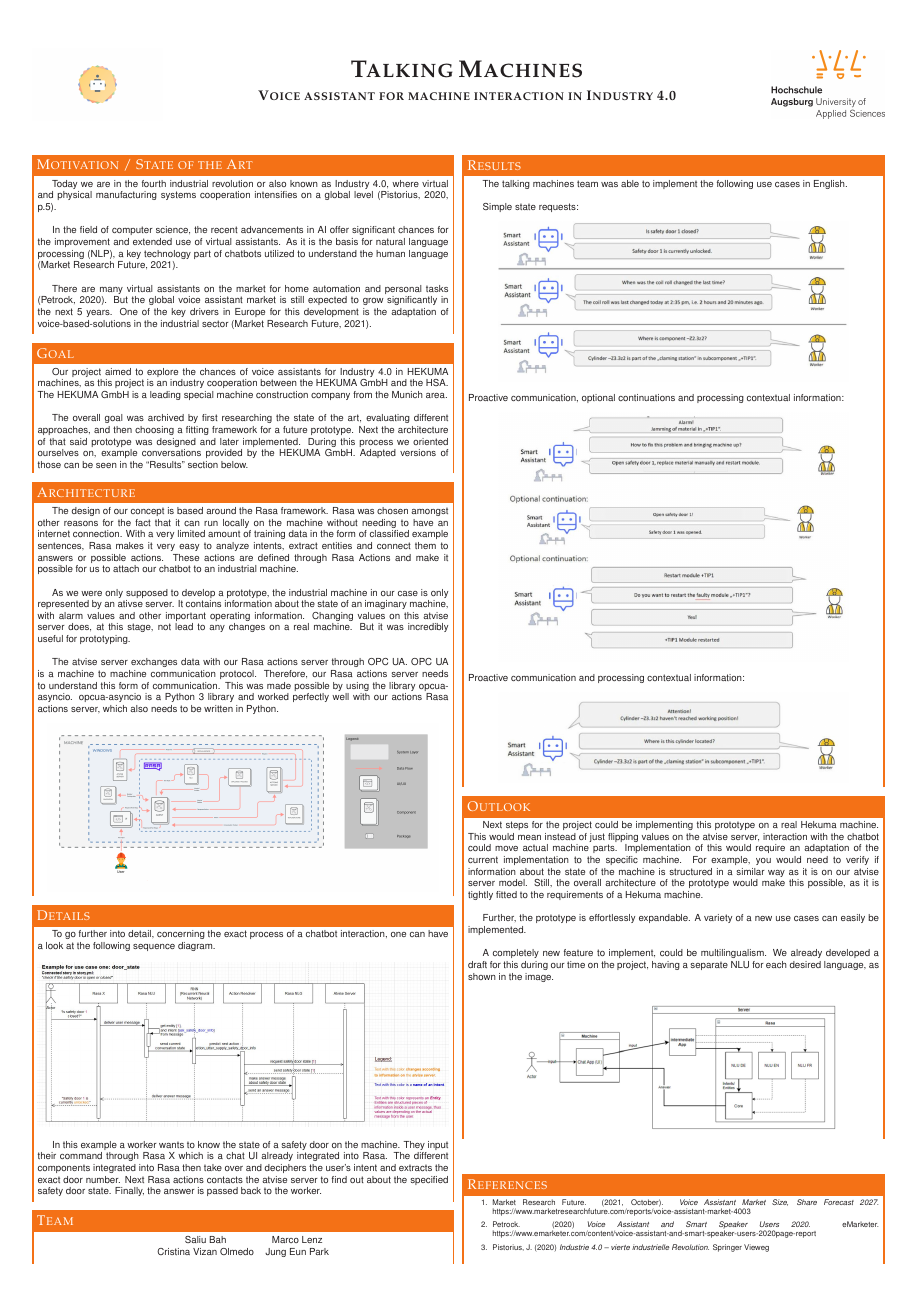
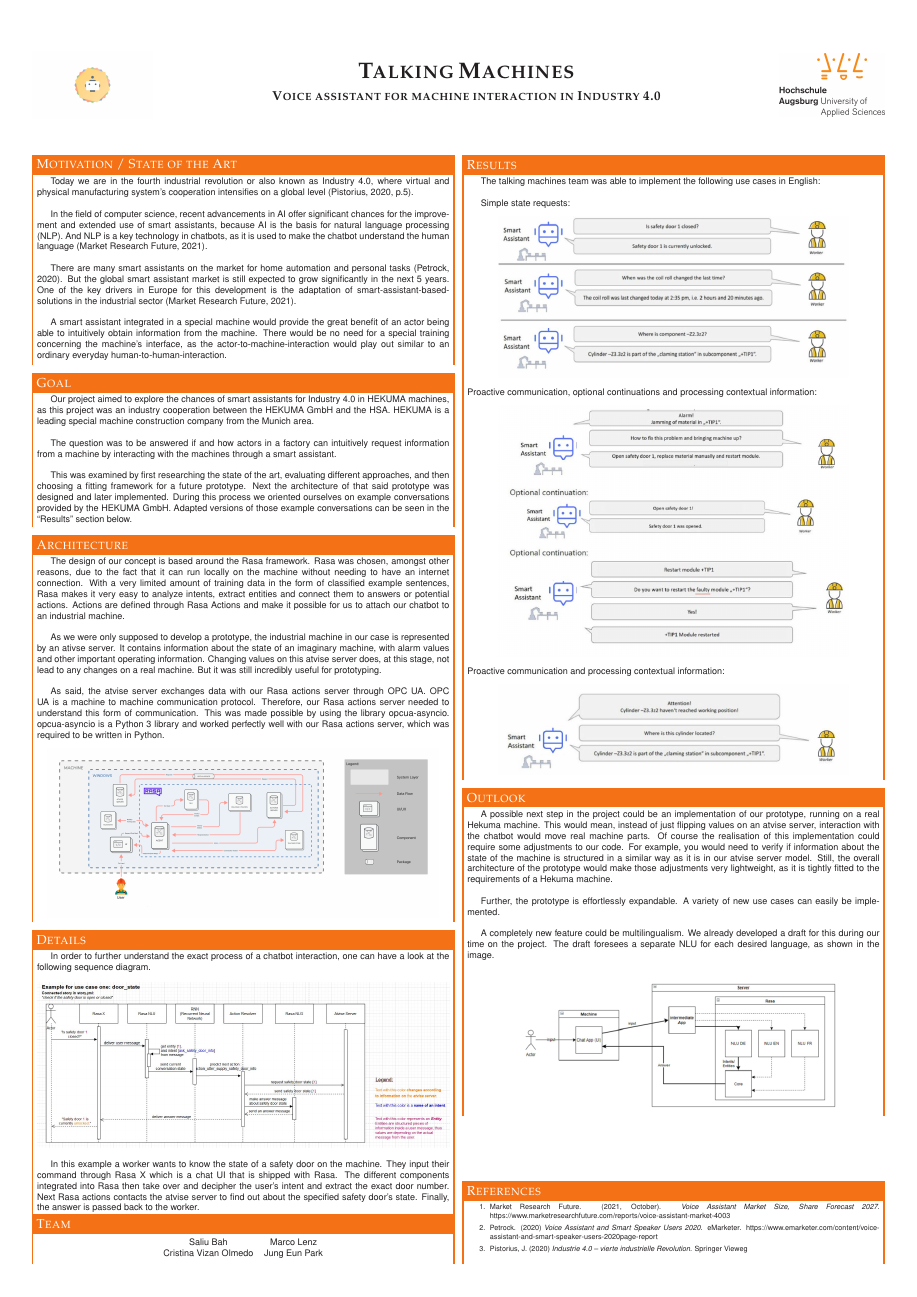
Before and after one commit to Jungeun-Park-kr/HEKUMA-Chatbot, a LaTeX poster (Poster/hsa/poster-2019.tex): the whole page. The pictures show the PDF file Poster/hsa/poster-2019.pdf that the author committed with the source.

Commit message:
poster language adjustements

```diff
--- a/Poster/hsa/poster-2019.tex
+++ b/Poster/hsa/poster-2019.tex
@@ -139,22 +139,22 @@
 \headerbox{Motivation / State of the Art}{name=problem,column=0,row=0}{
 %%%%%%%%%%%%%%%%%%%%%%%%%%%%%%%%%%%%%%%%%%%%%%%%%%%%%%%%%%%%%%%%%%%%%%%%%%%%%%
 Today we are in the fourth industrial revolution or also known as Industry 4.0, where virtual
-and physical manufacturing systems cooperation intensifies on a global level
+and physical manufacturing system's cooperation intensifies on a global level
 (Pistorius, 2020, p.5). \\
 
-In the field of computer science, the recent advancements in AI offer significant chances for the improvement and extended use
-of smart assistants. As it is the basis for natural language processing (NLP),
-a key technology part of chatbots utilized to understand the human language (Market Research Future, 2021).\\
+In the field of computer science, recent advancements in AI offer significant chances for the improvement and extended use
+of smart assistants, because AI is the basis for natural language processing (NLP).
+And NLP is a key technology in chatbots, as it is used to make the chatbot understand the human language (Market Research Future, 2021).\\
 
 There are many smart assistants on the market for home automation and personal tasks (Petrock, 2020).
 But the global smart assistant market is still expected to grow significantly in the next 5 years.
 One of the key drivers in Europe for this development is the adaptation of smart-assistant-based-solutions
 in the industrial sector (Market Research Future, 2021).\\
 
-A smart assistant integrated in a special machines would provide the great benefit of an actor being able
+A smart assistant integrated in a special machine would provide the great benefit of an actor being able
 to intuitively obtain information from the machine.
-There is no need for a special training concerning the machine’s interface,
-as the actor-machine-interaction would play out similar to an ordinary everyday human to human interaction.
+There would be no need for a special training concerning the machine’s interface,
+as the actor-to-machine-interaction would play out similar to an ordinary everyday human-to-human-interaction.
 
 }
 
@@ -163,8 +163,8 @@ as the actor-machine-interaction would play out similar to an ordinary everyday
 \headerbox{Goal}{name=goal,column=0,row=0, below=problem}{
 %%%%%%%%%%%%%%%%%%%%%%%%%%%%%%%%%%%%%%%%%%%%%%%%%%%%%%%%%%%%%%%%%%%%%%%%%%%%%%
 Our project aimed to explore the chances of smart assistants for Industry 4.0 in HEKUMA machines,
-as this project is an industry cooperation between the HEKUMA GmbH and the HSA.
-The HEKUMA GmbH is a leading special machine construction company from the Munich area. \\
+as this project was an industry cooperation between the HEKUMA GmbH and the HSA.
+HEKUMA is a leading special machine construction company from the Munich area. \\
 
 The question was to be answered if and how actors in a factory can intuitively request information from a
 machine by interacting with the machines through a smart assistant.
@@ -173,26 +173,26 @@ machine by interacting with the machines through a smart assistant.
 This was examined by first researching the state of the art,
 evaluating different approaches, and then choosing a fitting framework for a future prototype.
 Next the architecture of that said prototype was designed and later implemented.
-During this process we oriented ourselves on, example conversations provided by the HEKUMA GmbH.
-Adapted versions of those can be seen in the “Results” section below.
+During this process we oriented ourselves on example conversations provided by the HEKUMA GmbH.
+Adapted versions of those example conversations can be seen in the “Results” section below.
 }
 
 %%%%%%%%%%%%%%%%%%%%%%%%%%%%%%%%%%%%%%%%%%%%%%%%%%%%%%%%%%%%%%%%%%%%%%%%%%%%%%
 \headerbox{Architecture}{name=architecture,column=0,span=1,below=goal}{
 %%%%%%%%%%%%%%%%%%%%%%%%%%%%%%%%%%%%%%%%%%%%%%%%%%%%%%%%%%%%%%%%%%%%%%%%%%%%%%
 The design of our concept is based around the Rasa framework.
-Rasa was chosen amongst other reasons for the fact that it can run locally on the machine without needing to have an internet connection.
+Rasa was chosen, amongst other reasons, due to the fact that it can run locally on the machine without needing to have an internet connection.
 With a very limited amount of training data in the form of classified example sentences,
-Rasa makes it very easy to analyze intents, extract entities and connect them to answers or possible actions.
-These actions are defined through Rasa Actions and make it possible for us to attach our chatbot to an industrial machine. \\
+Rasa makes it very easy to analyze intents, extract entities and connect them to answers or potential actions.
+Actions are defined through Rasa Actions and make it possible for us to attach our chatbot to an industrial machine. \\
 
-As we were only supposed to develop a prototype, the industrial machine in our case is only represented by an ativse server.
+As we were only supposed to develop a prototype, the industrial machine in our case is represented by an ativse server.
 It contains information about the state of an imaginary machine, with alarm values and other important operating information.
-Changing values on this atvise server does, at this stage, not lead to any changes on a real machine. But it was incredibly useful for prototyping. \\
+Changing values on this atvise server does, at this stage, not lead to any changes on a real machine. But it was still incredibly useful for prototyping. \\
 
-The atvise server exchanges data with our Rasa actions server through OPC UA. OPC UA is a machine to machine communication protocol.
-Therefore, our Rasa actions server needs to understand this form of communication. This was made possible by using the library opcua-asyncio.
-opcua-asyncio is a Python 3 library and worked perfectly well with our actions Rasa actions server, which also needs to be written in Python.
+As said, the atvise server exchanges data with our Rasa actions server through OPC UA. OPC UA is a machine to machine communication protocol.
+Therefore, our Rasa actions server needed to understand this form of communication. This was made possible by using the library opcua-asyncio.
+opcua-asyncio is a Python 3 library and worked perfectly well with our Rasa actions server, which was required to be written in Python.
 \begin{center}
 	\includegraphics[width=0.95\linewidth]{images/design_of_project_concept.png}
 \end{center}
@@ -201,16 +201,16 @@ opcua-asyncio is a Python 3 library and worked perfectly well with our actions R
 %%%%%%%%%%%%%%%%%%%%%%%%%%%%%%%%%%%%%%%%%%%%%%%%%%%%%%%%%%%%%%%%%%%%%%%%%%%%%%
 \headerbox{Details}{name=details,column=0, below=architecture}{
 %%%%%%%%%%%%%%%%%%%%%%%%%%%%%%%%%%%%%%%%%%%%%%%%%%%%%%%%%%%%%%%%%%%%%%%%%%%%%%
-To go further into detail, concerning the exact process of a chatbot interaction, one can have a look at the following sequence diagram.
+In order to further understand the exact process of a chatbot interaction, one can have a look at the following sequence diagram.
 
 \begin{center}
 	\includegraphics[width=1\linewidth]{images/sequence_diagram.jpg}
 \end{center}
 
 In this example a worker wants to know the state of a safety door on the machine.
-They input their command through Rasa X which is a chat UI already integrated into Rasa.
-The different components integrated into Rasa then take over and deciphers the user’s intent and extracts the exact door number.
-Next Rasa actions contacts the atvise server to find out about the specified safety door state.
+They input their command through Rasa X which is a chat UI that is shipped with Rasa.
+The different components integrated into Rasa then take over and decipher the user’s intent and extract the exact door number.
+Next Rasa actions contacts the atvise server to find out about the specified safety door's state.
 Finally, the answer is passed back to the worker.
 
 }
@@ -238,9 +238,9 @@ Proactive communication and processing contextual information:
 %%%%%%%%%%%%%%%%%%%%%%%%%%%%%%%%%%%%%%%%%%%%%%%%%%%%%%%%%%%%%%%%%%%%%%%%%%%%%%
 \headerbox{Outlook}{name=outlook,column=1,span=1,below=results}{
   %%%%%%%%%%%%%%%%%%%%%%%%%%%%%%%%%%%%%%%%%%%%%%%%%%%%%%%%%%%%%%%%%%%%%%%%%%%%%%
-  Next steps for the project could be implementing this prototype on a real Hekuma machine.
-  This would mean instead of just flipping values on the atvise server, interaction with the chatbot could move actual machine parts.
-  Implementation of this would require an adaptation of the current implementation to the specific machine.
-  For example, you would need to verify if information about the state of the machine is structured in a similar way as it is on our atvise server model.
-  Still, the overall architecture of the prototype would make this possible, as it is tightly fitted to the requirements of a Hekuma machine. \\
+  A possible next step in the project could be an implementation of our prototype, running on a real Hekuma machine.
+  This would mean, instead of just flipping values on an atvise server, interaction with the chatbot would move real machine parts.
+  Of course the realisation of this implementation could require some adjustments to our code. For example, you would need to verify if information about
+  the state of the machine is structured in a similar way as it is in our atvise server model.
+  Still, the overall architecture of the prototype would make those adjustments very lightweight, as it is tightly fitted to the requirements of a Hekuma machine. \\
 
@@ -248,6 +248,6 @@ Proactive communication and processing contextual information:
 
-  A completely new feature to implement, could be multilingualism. We already developed a draft
-  for this during our time on the project, having a separate NLU for each desired language, as shown in the image.
+  A completely new feature could be multilingualism. We already developed a draft
+  for this during our time on the project. The draft foresees a separate NLU for each desired language, as shown in the image.
   \begin{center}
     \includegraphics[width=0.8\linewidth]{images/multi_lang.png}
   \end{center}
```
Also changed, not shown: Poster/hsa/poster-2019.pdf, Poster/hsa/poster-2019.tex (6 more changed lines), 2 other files.
